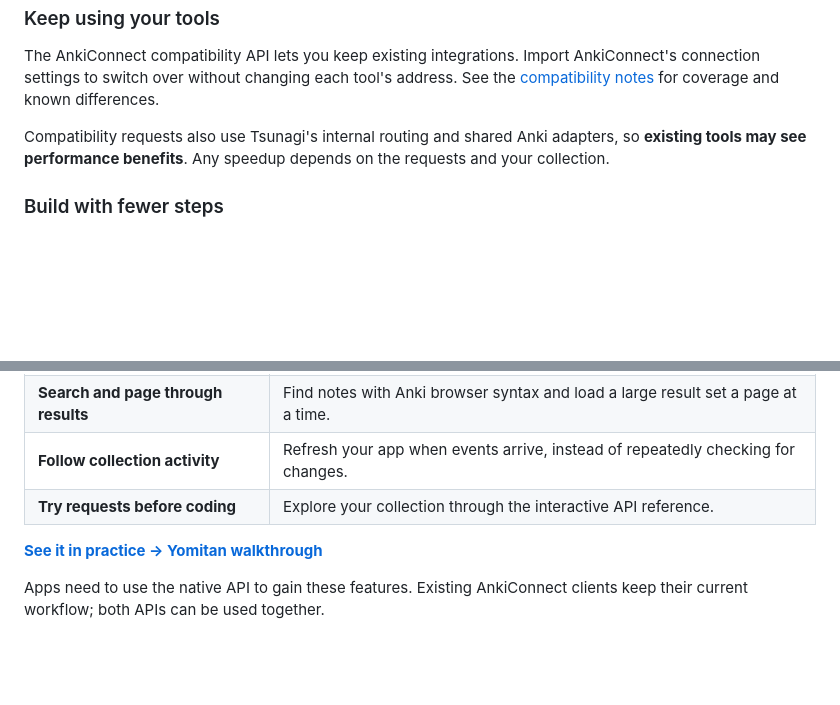
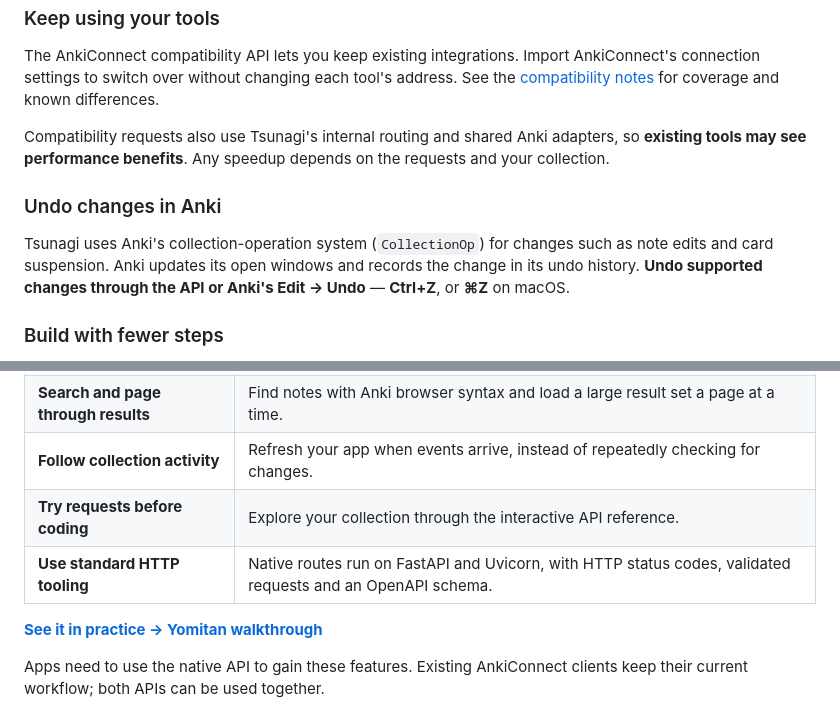
Before and after one commit to mcgrizzz/Tsunagi, a Markdown page: README.md, 2 parts joined by grey strips. Rendered like a GitHub page; blank space fills up the shorter version.

Commit message:
docs: highlight Anki undo and HTTP integration

```diff
--- a/README.md
+++ b/README.md
@@ -31,6 +31,13 @@ Compatibility requests also use Tsunagi's internal routing and shared Anki
 adapters, so **existing tools may see performance benefits**. Any speedup depends
 on the requests and your collection.
 
+### Undo changes in Anki
+
+Tsunagi uses Anki's collection-operation system (`CollectionOp`) for changes such
+as note edits and card suspension. Anki updates its open windows and records the
+change in its undo history. **Undo supported changes through the API or Anki's
+Edit → Undo** — **Ctrl+Z**, or **⌘Z** on macOS.
+
 ### Build with fewer steps
 
 Tsunagi grew out of work on [Yomine](https://github.com/mcgrizzz/Yomine), where apps
@@ -43,6 +50,7 @@ names and their fields. Tsunagi can return those in one query.
 | **Search and page through results** | Find notes with Anki browser syntax and load a large result set a page at a time. |
 | **Follow collection activity** | Refresh your app when events arrive, instead of repeatedly checking for changes. |
 | **Try requests before coding** | Explore your collection through the interactive API reference. |
+| **Use standard HTTP tooling** | Native routes run on FastAPI and Uvicorn, with HTTP status codes, validated requests and an OpenAPI schema. |
 
 **[See it in practice → Yomitan walkthrough](docs/api_recipes.md)**
 
```
